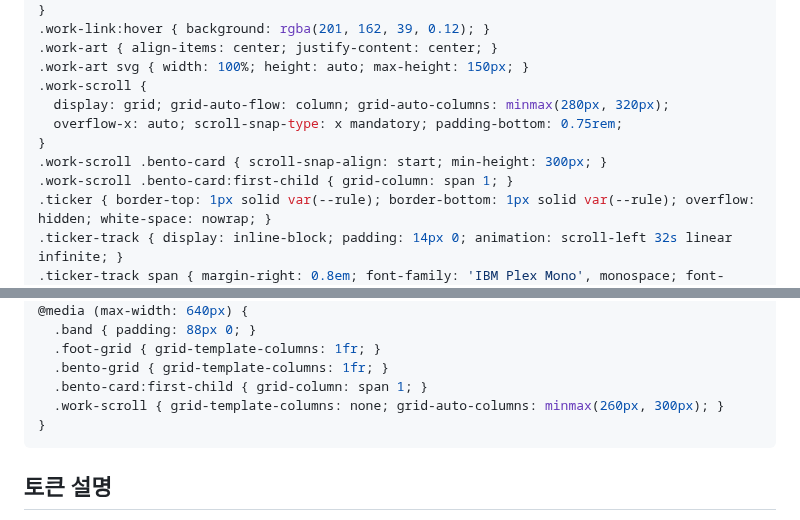
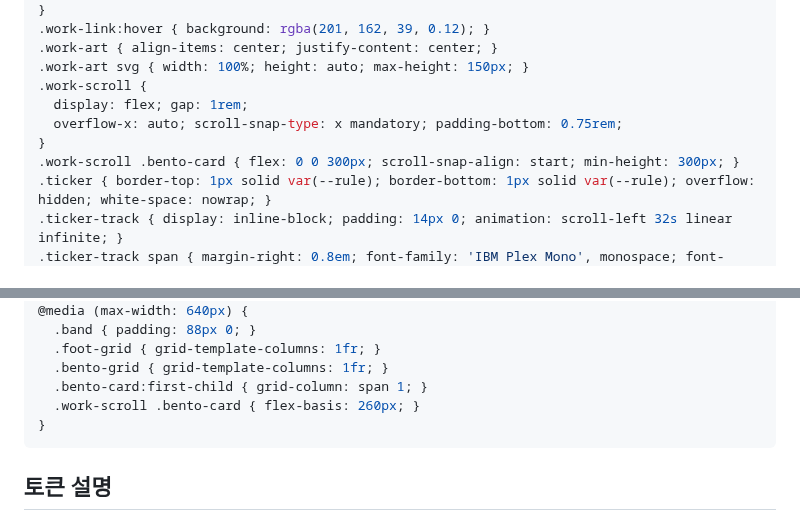
Before and after one commit to Shiene1010/md-bento, a Markdown page: style.md, 2 parts joined by grey strips. Rendered like a GitHub page.

Commit message:
feat: work scroll flex equal-height, art first, off card rename

````diff
--- a/style.md
+++ b/style.md
@@ -92,11 +92,10 @@ a { color: inherit; text-decoration: underline; text-underline-offset: 3px; }
 .work-art { align-items: center; justify-content: center; }
 .work-art svg { width: 100%; height: auto; max-height: 150px; }
 .work-scroll {
-  display: grid; grid-auto-flow: column; grid-auto-columns: minmax(280px, 320px);
+  display: flex; gap: 1rem;
   overflow-x: auto; scroll-snap-type: x mandatory; padding-bottom: 0.75rem;
 }
-.work-scroll .bento-card { scroll-snap-align: start; min-height: 300px; }
-.work-scroll .bento-card:first-child { grid-column: span 1; }
+.work-scroll .bento-card { flex: 0 0 300px; scroll-snap-align: start; min-height: 300px; }
 .ticker { border-top: 1px solid var(--rule); border-bottom: 1px solid var(--rule); overflow: hidden; white-space: nowrap; }
 .ticker-track { display: inline-block; padding: 14px 0; animation: scroll-left 32s linear infinite; }
 .ticker-track span { margin-right: 0.8em; font-family: 'IBM Plex Mono', monospace; font-size: 13px; letter-spacing: 0.18em; text-transform: uppercase; }
@@ -131,7 +130,7 @@ summary { cursor: pointer; }
   .foot-grid { grid-template-columns: 1fr; }
   .bento-grid { grid-template-columns: 1fr; }
   .bento-card:first-child { grid-column: span 1; }
-  .work-scroll { grid-template-columns: none; grid-auto-columns: minmax(260px, 300px); }
+  .work-scroll .bento-card { flex-basis: 260px; }
 }
 ```
 
````
Also changed, not shown: data.md (+2 -2 lines), render.md (+15 -13 lines).
